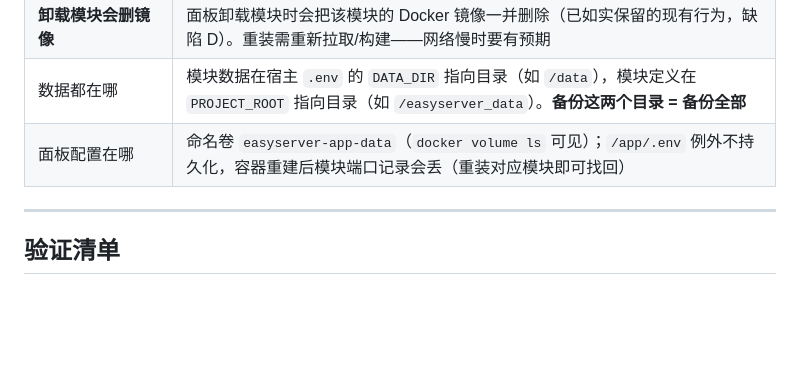
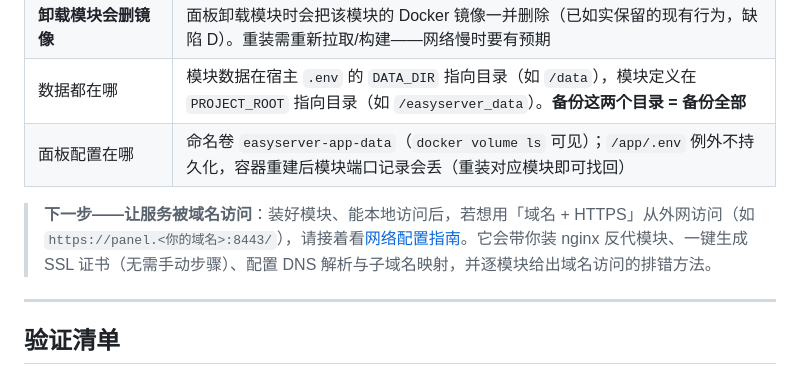
Before and after one commit to liangfei-sun/EasyServer, a Markdown page: docs/guides/INSTALL_GUIDE.md, the part around the change. Rendered like a GitHub page; blank space fills up the shorter version.

Commit message:
docs: 安装指南第 7 步补充域名反代配置链接

```diff
--- a/docs/guides/INSTALL_GUIDE.md
+++ b/docs/guides/INSTALL_GUIDE.md
@@ -333,6 +333,8 @@ docker compose start   # 或 docker compose up -d
 | 数据都在哪 | 模块数据在宿主 `.env` 的 `DATA_DIR` 指向目录（如 `/data`），模块定义在 `PROJECT_ROOT` 指向目录（如 `/easyserver_data`）。**备份这两个目录 = 备份全部** |
 | 面板配置在哪 | 命名卷 `easyserver-app-data`（`docker volume ls` 可见）；`/app/.env` 例外不持久化，容器重建后模块端口记录会丢（重装对应模块即可找回） |
 
+> **下一步——让服务被域名访问**：装好模块、能本地访问后，若想用「域名 + HTTPS」从外网访问（如 `https://panel.<你的域名>:8443/`），请接着看[网络配置指南](NETWORK_CONFIG_GUIDE.md)。它会带你装 nginx 反代模块、一键生成 SSL 证书（无需手动步骤）、配置 DNS 解析与子域名映射，并逐模块给出域名访问的排错方法。
+
 ---
 
 ## 验证清单
```
